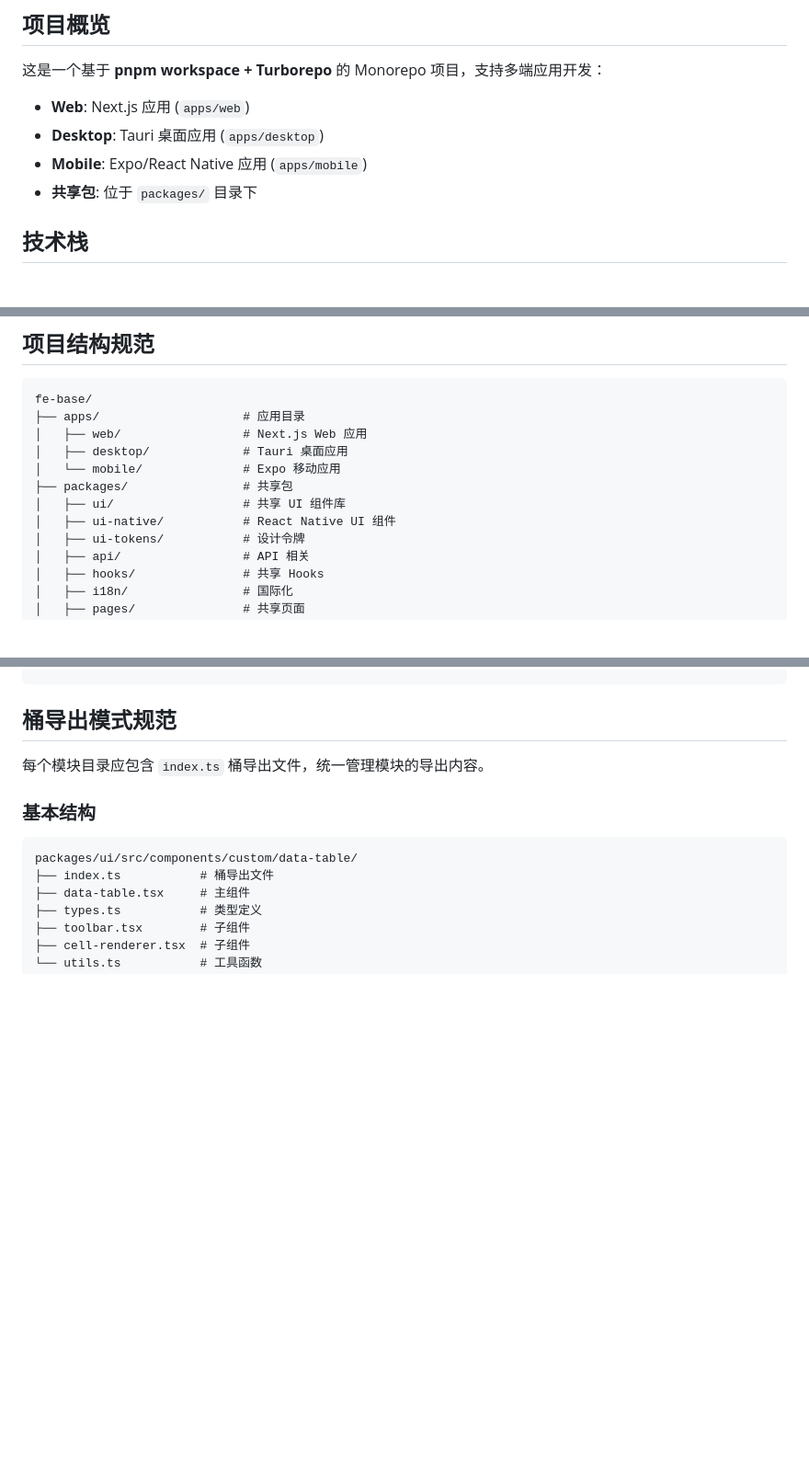
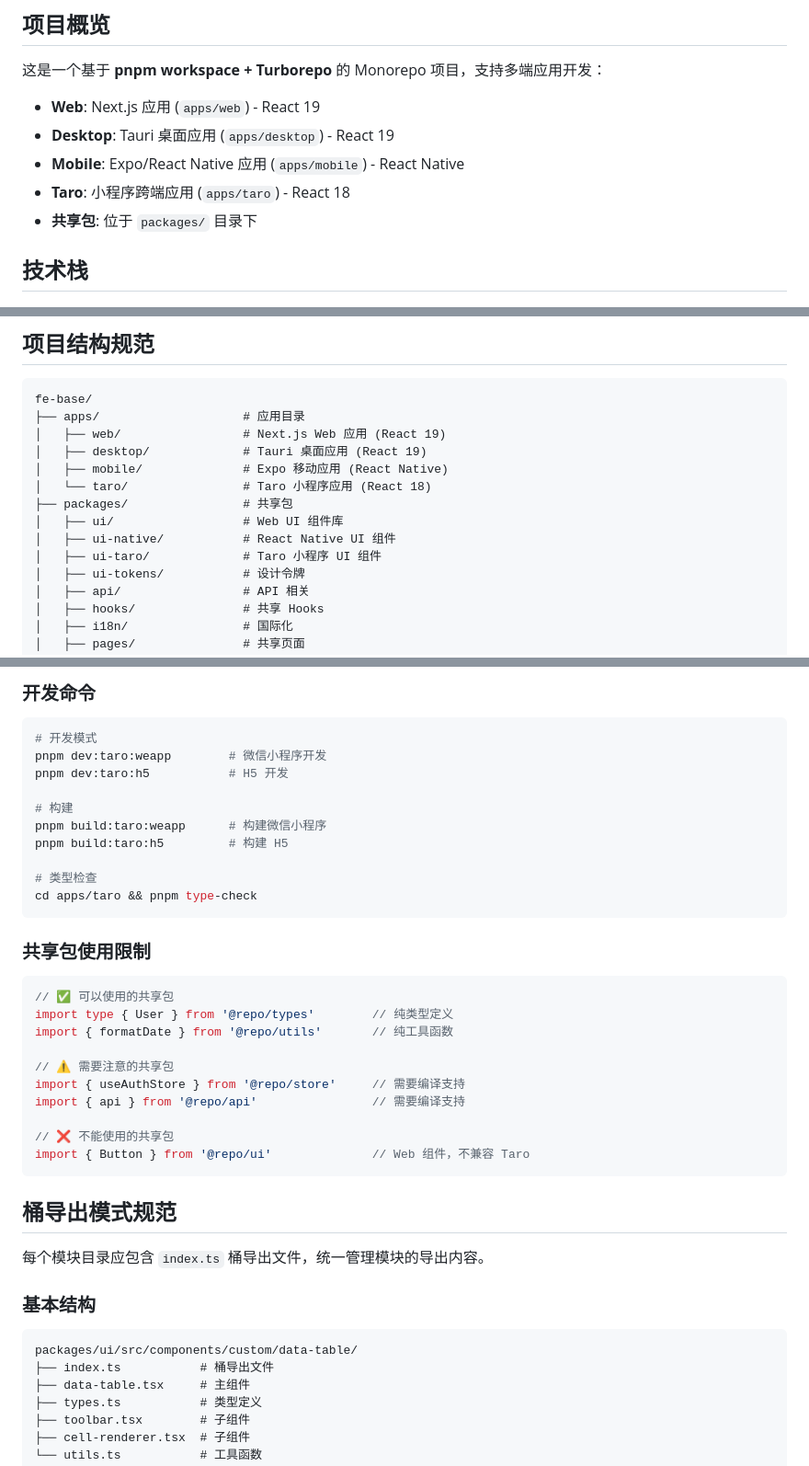
Before and after one commit to Stephen-Js/fe-base, a Markdown page: AGENT.md, 3 parts joined by grey strips. Shown at 92% size. GitHub-like rendering; blank space fills up the shorter version.

````diff
--- a/AGENT.md
+++ b/AGENT.md
@@ -6,9 +6,10 @@
 
 这是一个基于 **pnpm workspace + Turborepo** 的 Monorepo 项目，支持多端应用开发：
 
-- **Web**: Next.js 应用 (`apps/web`)
-- **Desktop**: Tauri 桌面应用 (`apps/desktop`)
-- **Mobile**: Expo/React Native 应用 (`apps/mobile`)
+- **Web**: Next.js 应用 (`apps/web`) - React 19
+- **Desktop**: Tauri 桌面应用 (`apps/desktop`) - React 19
+- **Mobile**: Expo/React Native 应用 (`apps/mobile`) - React Native
+- **Taro**: 小程序跨端应用 (`apps/taro`) - React 18
 - **共享包**: 位于 `packages/` 目录下
 
 ## 技术栈
@@ -255,12 +256,14 @@ import { cn } from '@/lib/utils'
 ```
 fe-base/
 ├── apps/                    # 应用目录
-│   ├── web/                 # Next.js Web 应用
-│   ├── desktop/             # Tauri 桌面应用
-│   └── mobile/              # Expo 移动应用
+│   ├── web/                 # Next.js Web 应用 (React 19)
+│   ├── desktop/             # Tauri 桌面应用 (React 19)
+│   ├── mobile/              # Expo 移动应用 (React Native)
+│   └── taro/                # Taro 小程序应用 (React 18)
 ├── packages/                # 共享包
-│   ├── ui/                  # 共享 UI 组件库
+│   ├── ui/                  # Web UI 组件库
 │   ├── ui-native/           # React Native UI 组件
+│   ├── ui-taro/             # Taro 小程序 UI 组件
 │   ├── ui-tokens/           # 设计令牌
 │   ├── api/                 # API 相关
 │   ├── hooks/               # 共享 Hooks
@@ -427,3 +520,33 @@ import { cn } from '@/lib/utils'
+### 开发命令
+
+```bash
+# 开发模式
+pnpm dev:taro:weapp        # 微信小程序开发
+pnpm dev:taro:h5           # H5 开发
+
+# 构建
+pnpm build:taro:weapp      # 构建微信小程序
+pnpm build:taro:h5         # 构建 H5
+
+# 类型检查
+cd apps/taro && pnpm type-check
+```
+
+### 共享包使用限制
+
+```typescript
+// ✅ 可以使用的共享包
+import type { User } from '@repo/types'        // 纯类型定义
+import { formatDate } from '@repo/utils'       // 纯工具函数
+
+// ⚠️ 需要注意的共享包
+import { useAuthStore } from '@repo/store'     // 需要编译支持
+import { api } from '@repo/api'                // 需要编译支持
+
+// ❌ 不能使用的共享包
+import { Button } from '@repo/ui'              // Web 组件，不兼容 Taro
+```
+
 ## 桶导出模式规范
 
 每个模块目录应包含 `index.ts` 桶导出文件，统一管理模块的导出内容。
````
Also changed, not shown: other parts of AGENT.md (+92 -0 lines), README.md (+14 -2 lines).
